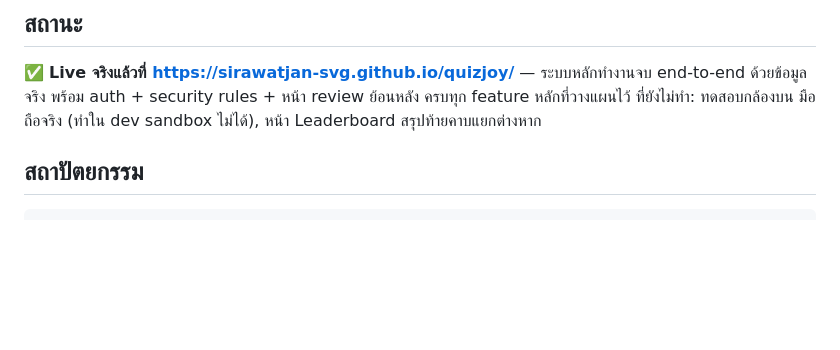
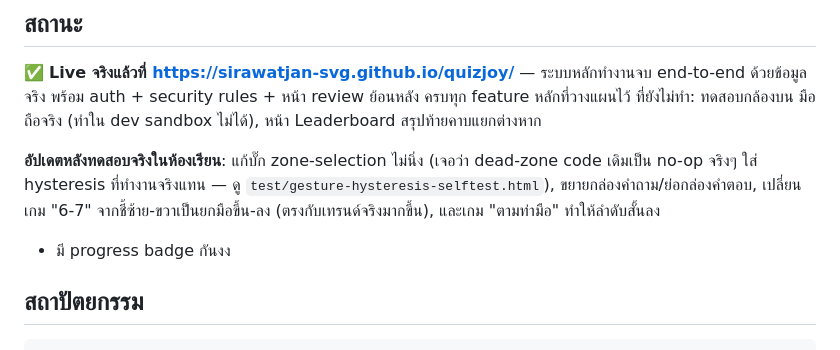
Before and after one commit to sirawatjan-svg/quizjoy, a Markdown page: README.md, the part around the change. Rendered like a GitHub page; blank space fills up the shorter version.

Commit message:
Update README with post-classroom-testing fixes summary
Co-Authored-By: Claude Sonnet 5 <noreply@anthropic.com>

```diff
--- a/README.md
+++ b/README.md
@@ -14,6 +14,11 @@ Kahoot-style ควิซแบบ Interactive Camera Quiz — นักเร
 ✅ **Live จริงแล้วที่ https://sirawatjan-svg.github.io/quizjoy/** — ระบบหลักทำงานจบ end-to-end ด้วยข้อมูลจริง
 พร้อม auth + security rules + หน้า review ย้อนหลัง ครบทุก feature หลักที่วางแผนไว้ ที่ยังไม่ทำ: ทดสอบกล้องบน
 มือถือจริง (ทำใน dev sandbox ไม่ได้), หน้า Leaderboard สรุปท้ายคาบแยกต่างหาก
+
+**อัปเดตหลังทดสอบจริงในห้องเรียน**: แก้บั๊ก zone-selection ไม่นิ่ง (เจอว่า dead-zone code เดิมเป็น no-op จริงๆ
+ใส่ hysteresis ที่ทำงานจริงแทน — ดู `test/gesture-hysteresis-selftest.html`), ขยายกล่องคำถาม/ย่อกล่องคำตอบ,
+เปลี่ยนเกม "6-7" จากชี้ซ้าย-ขวาเป็นยกมือขึ้น-ลง (ตรงกับเทรนด์จริงมากขึ้น), และเกม "ตามท่ามือ" ทำให้ลำดับสั้นลง
++ มี progress badge กันงง
 
 ## สถาปัตยกรรม
 
```
